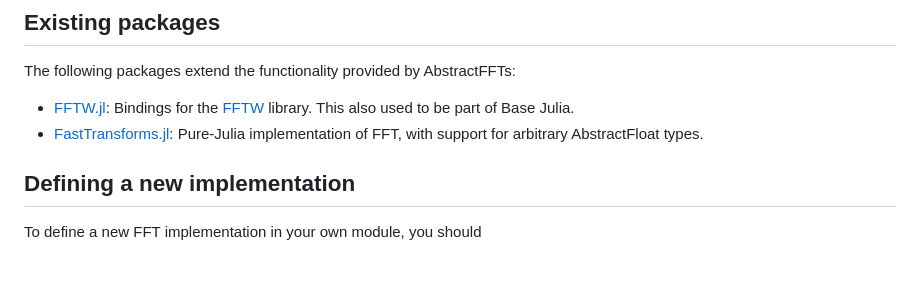
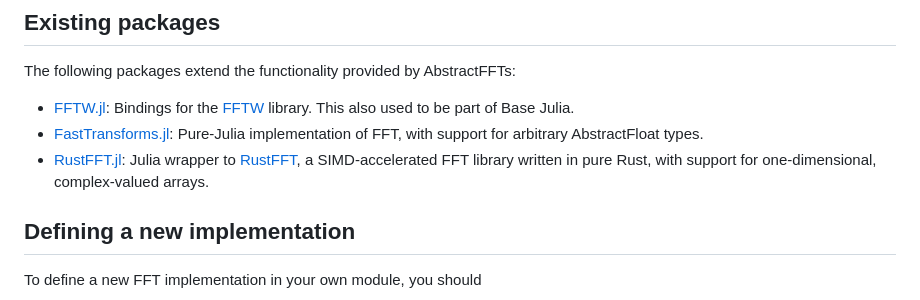
Before and after one commit to JuliaMath/AbstractFFTs.jl, a Markdown page: docs/src/implementations.md, the part around the change. Drawn GitHub-style; blank space fills up the shorter version.

Commit message:
Add RustFFT.jl to implementations.md

```diff
--- a/docs/src/implementations.md
+++ b/docs/src/implementations.md
@@ -8,6 +8,8 @@ The following packages extend the functionality provided by AbstractFFTs:
   [FFTW](http://www.fftw.org) library. This also used to be part of Base Julia.
 * [FastTransforms.jl](https://github.com/JuliaApproximation/FastTransforms.jl):
   Pure-Julia implementation of FFT, with support for arbitrary AbstractFloat types.
+* [RustFFT.jl](https://github.com/Taaitaaiger/RustFFT.jl): Julia wrapper to [RustFFT](https://docs.rs/rustfft/latest/rustfft/), a SIMD-accelerated FFT library written in pure Rust, with support for one-dimensional, complex-valued arrays.
+
 
 ## Defining a new implementation
 
```
